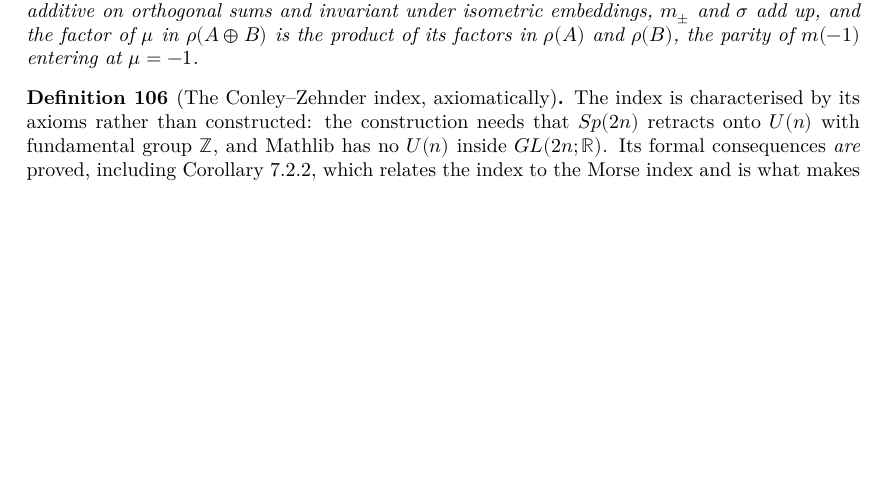
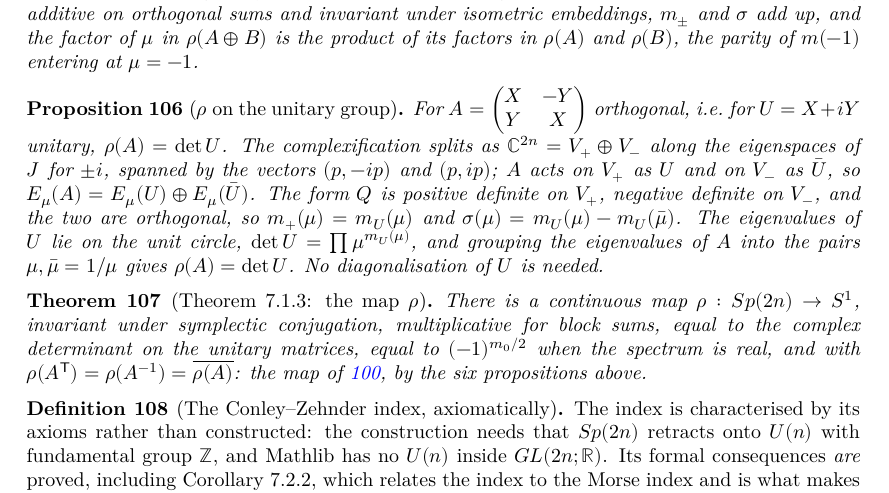
Before and after one commit to t4v1/damian_formalizare, a LaTeX thesis (blueprint/src/print.tex, which reads blueprint/src/content.tex): part of page 28 of 34 before the commit and part of page 28 of 35 after it, cut so that both start at the same text, the shorter picture padded with empty space. Compiled offline with XeLaTeX.

Commit message:
Theorem 7.1.3: rho exists, with rho = det(X + iY) on the unitary group
Part2/RhoUnitary.lean proves the last clause of Theorem 7.1.3 for the map
rho, without diagonalising U = X + iY: the complexification splits along
the eigenspaces of J for +-i, spanned by (p, -ip) and (p, ip), on which A
acts as U and conj U; Q is positive definite on the first, negative
definite on the second, and they are orthogonal, so sigma(mu) =
m_U(mu) - m_U(conj mu); U is unitary since A is orthogonal, its
eigenvalues lie on the circle, and grouping the eigenvalues of A into
conjugate pairs gives rho(A) = det U.

The definitions Chapter 7 shares with the bricks (the forms of 7.3.a, the
block sum, the real spectrum) move to Part2/SymplecticForms.lean under the
same namespace, so that Ch7 can import the construction; exists_isRho is
now proved by exhibiting Rho.rho with its eight properties.  Eight sorries
remain.

Co-Authored-By: Claude Fable 5.1 <noreply@anthropic.com>

```diff
--- a/blueprint/src/content.tex
+++ b/blueprint/src/content.tex
@@ -1873,17 +1873,46 @@ gaps.
   in $\rho(A)$ and $\rho(B)$, the parity of $m(-1)$ entering at $\mu = -1$.
 \end{proposition}
 
+\begin{proposition}[$\rho$ on the unitary group]
+  \label{prop:rho-unitary}
+  \lean{MorseFloer.Rho.E_M_eq, MorseFloer.Rho.mPos_eq_count,
+        MorseFloer.Rho.norm_eq_one_of_mem_roots_unitary, MorseFloer.Rho.star_U_mul_U,
+        MorseFloer.Rho.rho_det_unitary}
+  \leanok
+  \uses{prop:7.3.5, lem:hermitian-index, lem:eigen-mult}
+  For $A = \begin{pmatrix} X & -Y \\ Y & X\end{pmatrix}$ orthogonal, i.e.\ for
+  $U = X + iY$ unitary, $\rho(A) = \det U$.  The complexification splits as
+  $\mathbb{C}^{2n} = V_+ \oplus V_-$ along the eigenspaces of $J$ for $\pm i$,
+  spanned by the vectors $(p, -ip)$ and $(p, ip)$; $A$ acts on $V_+$ as $U$
+  and on $V_-$ as $\bar U$, so $E_\mu(A) = E_\mu(U) \oplus E_\mu(\bar U)$.
+  The form $Q$ is positive definite on $V_+$, negative definite on $V_-$, and
+  the two are orthogonal, so $m_+(\mu) = m_U(\mu)$ and
+  $\sigma(\mu) = m_U(\mu) - m_U(\bar\mu)$.  The eigenvalues of $U$ lie on the
+  unit circle, $\det U = \prod \mu^{m_U(\mu)}$, and grouping the eigenvalues of
+  $A$ into the pairs $\mu, \bar\mu = 1/\mu$ gives $\rho(A) = \det U$.  No
+  diagonalisation of $U$ is needed.
+\end{proposition}
+
+\begin{theorem}[Theorem 7.1.3: the map $\rho$]
+  \label{thm:7.1.3}
+  \lean{MorseFloer.Chapter7.IsRho, MorseFloer.Chapter7.exists_isRho}
+  \leanok
+  \uses{thm:rho-continuous, prop:rho-norm-inv, prop:rho-naturality,
+    prop:rho-normalisation, prop:rho-blocksum, prop:rho-unitary}
+  There is a continuous map $\rho : Sp(2n) \to S^1$, invariant under symplectic
+  conjugation, multiplicative for block sums, equal to the complex determinant
+  on the unitary matrices, equal to $(-1)^{m_0/2}$ when the spectrum is real,
+  and with $\rho(A^{\mathsf T}) = \rho(A^{-1}) = \overline{\rho(A)}$: the map of
+  \ref{prop:7.3.5}, by the six propositions above.
+\end{theorem}
+
 \begin{definition}[The Conley--Zehnder index, axiomatically]
   \label{def:7.2}
   \lean{MorseFloer.Chapter7.IsConleyZehnderIndex,
         MorseFloer.Chapter7.exists_isConleyZehnderIndex,
-        MorseFloer.Chapter7.conleyZehnder_eq_morseIndex_sub,
-        MorseFloer.Chapter7.IsRho, MorseFloer.Chapter7.exists_isRho}
+        MorseFloer.Chapter7.conleyZehnder_eq_morseIndex_sub}
   \notready
-  \uses{def:7.1.c, lem:roots-continuity, lem:spectral-projector, lem:7.3.3, lem:eigen-decomp,
-    lem:symplectic-spectrum, lem:hermitian-index, prop:7.3.6, lem:eigen-mult, prop:7.3.5,
-    thm:rho-continuous, prop:rho-norm-inv, prop:rho-naturality, prop:rho-normalisation,
-    prop:rho-blocksum}
+  \uses{def:7.1.c, thm:7.1.3}
   The index is characterised by its axioms rather than constructed: the
   construction needs that $Sp(2n)$ retracts onto $U(n)$ with fundamental group
   $\mathbb{Z}$, and Mathlib has no $U(n)$ inside $GL(2n;\mathbb{R})$.  Its formal
```
Also changed, not shown: CLAUDE.md (+5 -3 lines), README.md, 6 other files.
